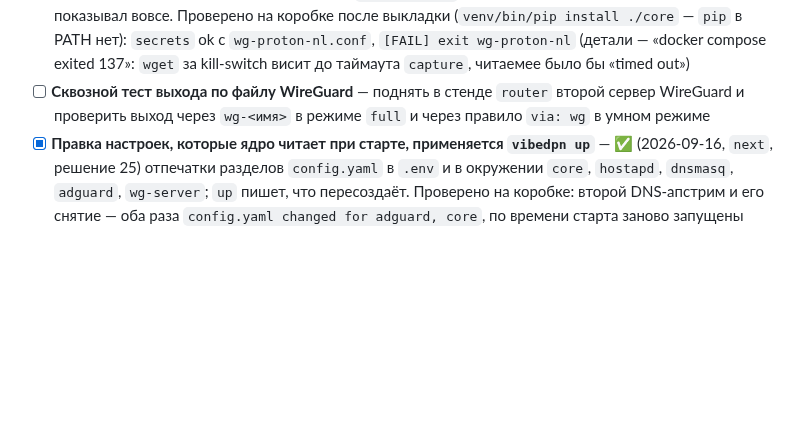
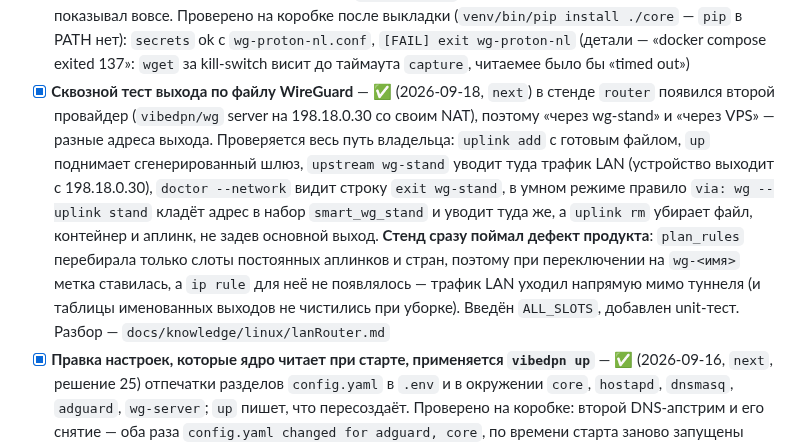
Before and after one commit to borodatych/VibeDPN, a Markdown page: docs/roadmap.md, the part around the change. Rendered like a GitHub page; blank space fills up the shorter version.

Commit message:
docs(router): стенд именованного выхода и дефект, который он поймал
Пункт Stage 10 закрыт обеими половинами (full и правило via: wg), в knowledge
разобран класс дефекта: список слотов, забывший один вид аплинка, даёт метку
без правила — и трафик уходит мимо туннеля при исправных признаках.

```diff
--- a/docs/roadmap.md
+++ b/docs/roadmap.md
@@ -135,7 +135,7 @@
 - [x] **Выход `tor` выложен на коробку** — ✅ (2026-09-17, `next`) CI зелёный (задача `e2e-tor` на раннере с живым Tor прошла), образ `vibedpn-tor:next` из GHCR, Tor подключился за ~2 минуты; правила rutracker, lostfilm, nnmclub, rutor, Telegram, девять сетей Telegram, список antifilter (485 доменов), `mode smart`; `doctor --network`: `exit tor` с адресом узла Tor. Telegram на телефоне сперва висел: у телефона оставалась политика `bypass` с давних проверок Wi-Fi — трассировка nft показала, что пакет возвращался на ней; политика снята, соединения к дата-центрам пошли через шлюз — **Telegram на телефоне владельца работает через коробку** (подтверждено 2026-09-18). Проверке выхода `tor` дан таймаут 20 с: сразу после `up` шлюз пересобирает цепочки и восьми секунд не хватало (2fdc909, проверено на коробке — `[ ok ] exit tor` сразу после перезапуска). Попутно: резолвер больше не кладёт в наборы каналов ответы-заглушки (0.0.0.0/8, loopback, link-local, multicast, reserved — kinozal.tv отвечал 127.0.0.1), доктор в умном режиме называет режим верно
 - [x] **Ответы Mysterium через ретранслятор замирают после 16 КБ — ретранслятор уходит в Tor** — ✅ (2026-09-18, `next`) замерено на коробке: напрямую 0 байт (блок по SNI), через ретранслятор 200 и 13–16 КБ с обрывом в трёх прогонах подряд, через шлюз tor тот же запрос отдал 7 894 823 байта за 54 с; мелкие ответы того же хоста проходят и напрямую (healthcheck 18 байт, комиссия transactor 111 байт) — то есть фильтр душит по объёму, и нода потому никогда не получала предложений. Разрез ClientHello проводит только рукопожатие, поэтому `relay.py` выбирает путь так: как есть → через Tor (SOCKS5 шлюза, имя резолвится в Tor) → разрез как запасной, выбор запоминается на имя. `images/tor`: `SocksPort` на адресе контейнера, `SocksPolicy` и input-цепочка пускают только ретранслятор. Тесты: поддельный SOCKS-прокси (путь, память выбора, отказ прокси, разбор адреса), стенд `tor.sh` проверяет порт с адреса ретранслятора и с чужого. Проверено исполнением на коробке: после выкладки ретранслятор пишет «discovery.mysterium.network: it goes through Tor», а `GET /dpn/countries` впервые вернул предложения — 122 страны и 11 434 ноды (US 978, FR 957, GB 952, DE 917, NL 916), где раньше было ноль. Разбор — `docs/knowledge/myst/relayThrottling.md`
 - [x] **`doctor --network` проверяет адрес выхода и у `wg-<имя>`** — ✅ (2026-09-16, `next`) `_exits` опрашивает каждый включённый выход `upstreams.wg` тем же `wget` изнутри его контейнера; сервис по ключу даёт общий `uplink_service` из `engine/router.py` (свой словарь на два аплинка удалён), подсказка — `vibedpn logs wg-<имя>`. `gather` статит файлы `required_secrets(config)`, а не только известные `init`: файл выхода, заведённого позже, больше не даёт ложный WARN «cannot check … root-only» под `sudo`. Тесты: вердикты для `wg-<имя>`, опрос только включённых выходов, список файлов у сборщика. Найдено на коробке с `wg-proton-nl`: выход без рукопожатия доктор не показывал вовсе. Проверено на коробке после выкладки (`venv/bin/pip install ./core` — `pip` в PATH нет): `secrets` ok с `wg-proton-nl.conf`, `[FAIL] exit wg-proton-nl` (детали — «docker compose exited 137»: `wget` за kill-switch висит до таймаута `capture`, читаемее было бы «timed out»)
-- [ ] **Сквозной тест выхода по файлу WireGuard** — поднять в стенде `router` второй сервер WireGuard и проверить выход через `wg-<имя>` в режиме `full` и через правило `via: wg` в умном режиме
+- [x] **Сквозной тест выхода по файлу WireGuard** — ✅ (2026-09-18, `next`) в стенде `router` появился второй провайдер (`vibedpn/wg` server на 198.18.0.30 со своим NAT), поэтому «через wg-stand» и «через VPS» — разные адреса выхода. Проверяется весь путь владельца: `uplink add` с готовым файлом, `up` поднимает сгенерированный шлюз, `upstream wg-stand` уводит туда трафик LAN (устройство выходит с 198.18.0.30), `doctor --network` видит строку `exit wg-stand`, в умном режиме правило `via: wg --uplink stand` кладёт адрес в набор `smart_wg_stand` и уводит туда же, а `uplink rm` убирает файл, контейнер и аплинк, не задев основной выход. **Стенд сразу поймал дефект продукта**: `plan_rules` перебирала только слоты постоянных аплинков и стран, поэтому при переключении на `wg-<имя>` метка ставилась, а `ip rule` для неё не появлялось — трафик LAN уходил напрямую мимо туннеля (и таблицы именованных выходов не чистились при уборке). Введён `ALL_SLOTS`, добавлен unit-тест. Разбор — `docs/knowledge/linux/lanRouter.md`
 - [x] **Правка настроек, которые ядро читает при старте, применяется `vibedpn up`** — ✅ (2026-09-16, `next`, решение 25) отпечатки разделов `config.yaml` в `.env` и в окружении `core`, `hostapd`, `dnsmasq`, `adguard`, `wg-server`; `up` пишет, что пересоздаёт. Проверено на коробке: второй DNS-апстрим и его снятие — оба раза `config.yaml changed for adguard, core`, по времени старта заново запущены ровно `adguard` и `core`, точка доступа, DHCP, выход и панель не тронуты; доктор 20 ok. Исходная постановка пункта — первая формулировка пункта (2026-09-15) была неверной: проверено на коробке 2026-09-16, `vibedpn up` без изменений не перезапускает ни одного контейнера, телефон остаётся на связи; всё роняет только `vibedpn restart`. Настоящая дыра другая: ядро при старте применяет файрвол, выход туннеля и основу роутера и рендерит `AdGuardHome.yaml` (`network`, `dns`, `ui.host_name`), `dnsmasq.conf`, `hostapd.conf` (`network.wifi`) и `wg0.conf` сервера. Для compose настройки ядра от этого не меняются, поэтому `up` его не пересоздаёт, и правка, например, имени сети Wi-Fi не применяется — остаётся `restart`. Нужно, чтобы `up` пересоздавал ровно ядро и те службы, чьи отрендеренные файлы изменились
 - [x] **Раздающая нода выключена до регистрации identity** — ✅ (2026-09-15, `next`) на коробке `provider.enabled: false`, контейнер снят: без зарегистрированной identity нода не может опубликовать предложение, её собственный `GET /services` висит, и она выходит по таймауту своего же `POST /services` — перезапуск примерно раз в две минуты без какой-либо пользы. Выход (`myst-consumer`) это не затрагивает: 0 перезапусков. Вернуть обратно — после регистрации identity провайдера, разбор в `docs/knowledge/myst/sniBlocking.md`
 - [x] **Смена пароля панелей: `vibedpn password`** — ✅ (2026-09-15, `next`) пароль спрашивается дважды без вывода и проверяется той же политикой, что в `init`; оба bcrypt-хеша (`secrets/htpasswd` строкой `admin` и `nodeui-pass` ноды) считаются до записи, файлы 600; панель читает htpasswd при каждом входе, `myst-provider` пересоздаётся, потому что NodeUI читает хеш при старте. Тесты: хеши проверяются bcrypt, повторный вопрос при коротком пароле
```
Also changed, not shown: 1 other file.
